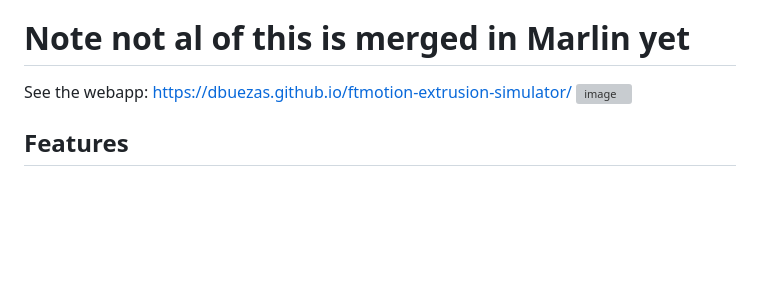
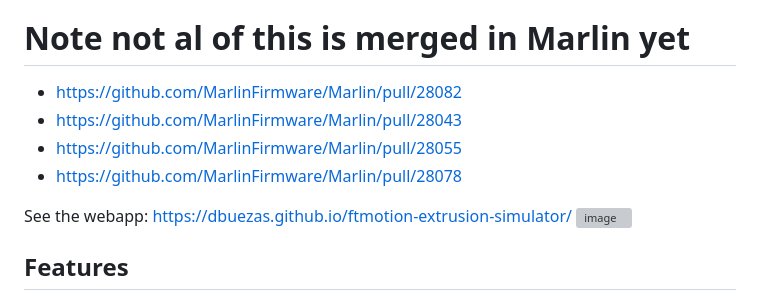
Before and after one commit to dbuezas/ftmotion-extrusion-simulator, a Markdown page: README.md, the part around the change. Rendered like a GitHub page; blank space fills up the shorter version; grey boxes are pictures that could not be loaded.

```diff
--- a/README.md
+++ b/README.md
@@ -3,6 +3,11 @@
 A web-based simulator for visualizing extrusion motion profiles in Marlin with FTMotion enalbled. This tool helps understand how different motion parameters affect the position, velocity, and acceleration of the extruder, including the effects of linear advance (K-factor), particularly those of smoothing time, poly6 and acceleration overshoot.
 
 # Note not al of this is merged in Marlin yet
+
+* https://github.com/MarlinFirmware/Marlin/pull/28082
+* https://github.com/MarlinFirmware/Marlin/pull/28043
+* https://github.com/MarlinFirmware/Marlin/pull/28055
+* https://github.com/MarlinFirmware/Marlin/pull/28078
 
 See the webapp: https://dbuezas.github.io/ftmotion-extrusion-simulator/
 <img width="1149" height="855" alt="image" src="https://github.com/user-attachments/assets/1de7839f-13cc-4d17-a116-e8af4b86f994" />
```
